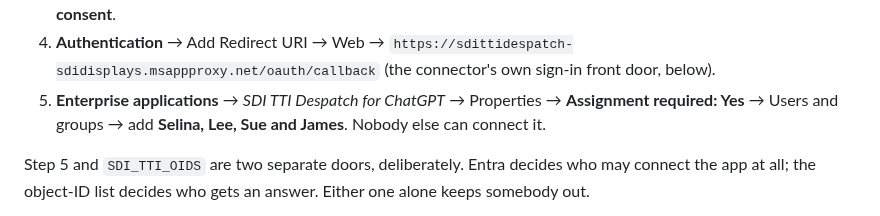
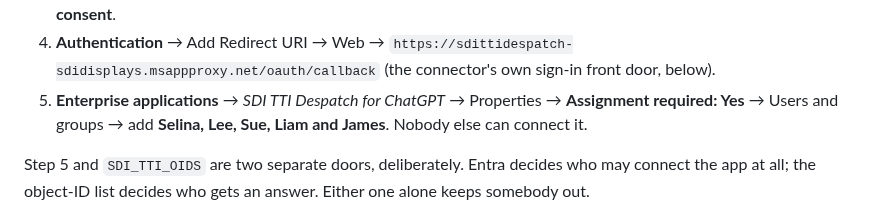
Before and after one commit to jbgray1874/ClaudeVision, a Markdown page: sdi-intelligence-backend/TTI_CONNECTOR_SETUP.md, the part around the change. GitHub-like rendering.

Commit message:
TTI connector setup: Liam is assigned in Entra too
Co-Authored-By: Claude Opus 5.5 <noreply@anthropic.com>
Claude-Session: https://claude.ai/code/session_01VgzSZA7Zwf9xLW7AXxsMyf

```diff
--- a/sdi-intelligence-backend/TTI_CONNECTOR_SETUP.md
+++ b/sdi-intelligence-backend/TTI_CONNECTOR_SETUP.md
@@ -84,7 +84,7 @@ the assigned-users list on each names the right people.
    `https://sdittidespatch-sdidisplays.msappproxy.net/oauth/callback`
    (the connector's own sign-in front door, below).
 5. **Enterprise applications** → *SDI TTI Despatch for ChatGPT* → Properties →
-   **Assignment required: Yes** → Users and groups → add **Selina, Lee, Sue and
+   **Assignment required: Yes** → Users and groups → add **Selina, Lee, Sue, Liam and
    James**. Nobody else can connect it.
 
 Step 5 and `SDI_TTI_OIDS` are two separate doors, deliberately. Entra decides
```
